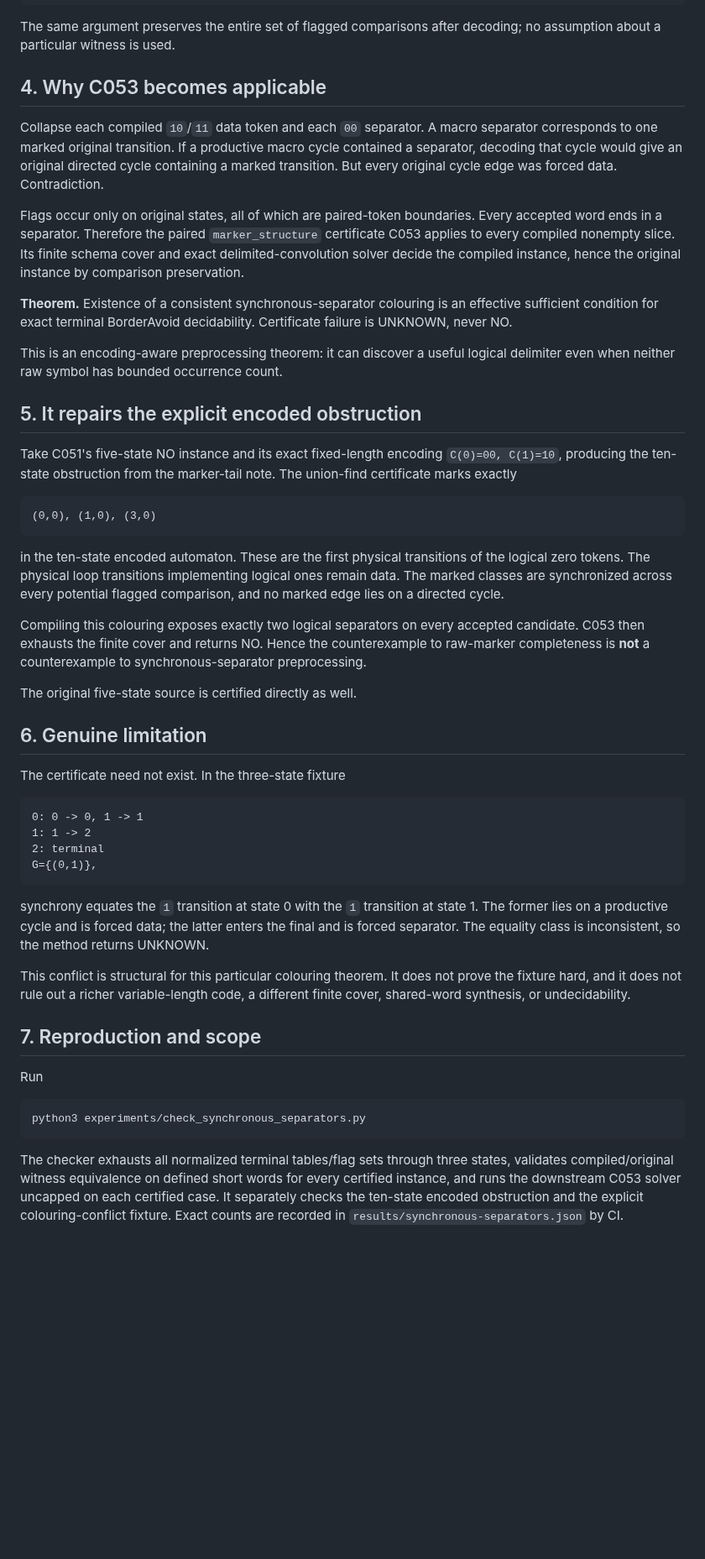
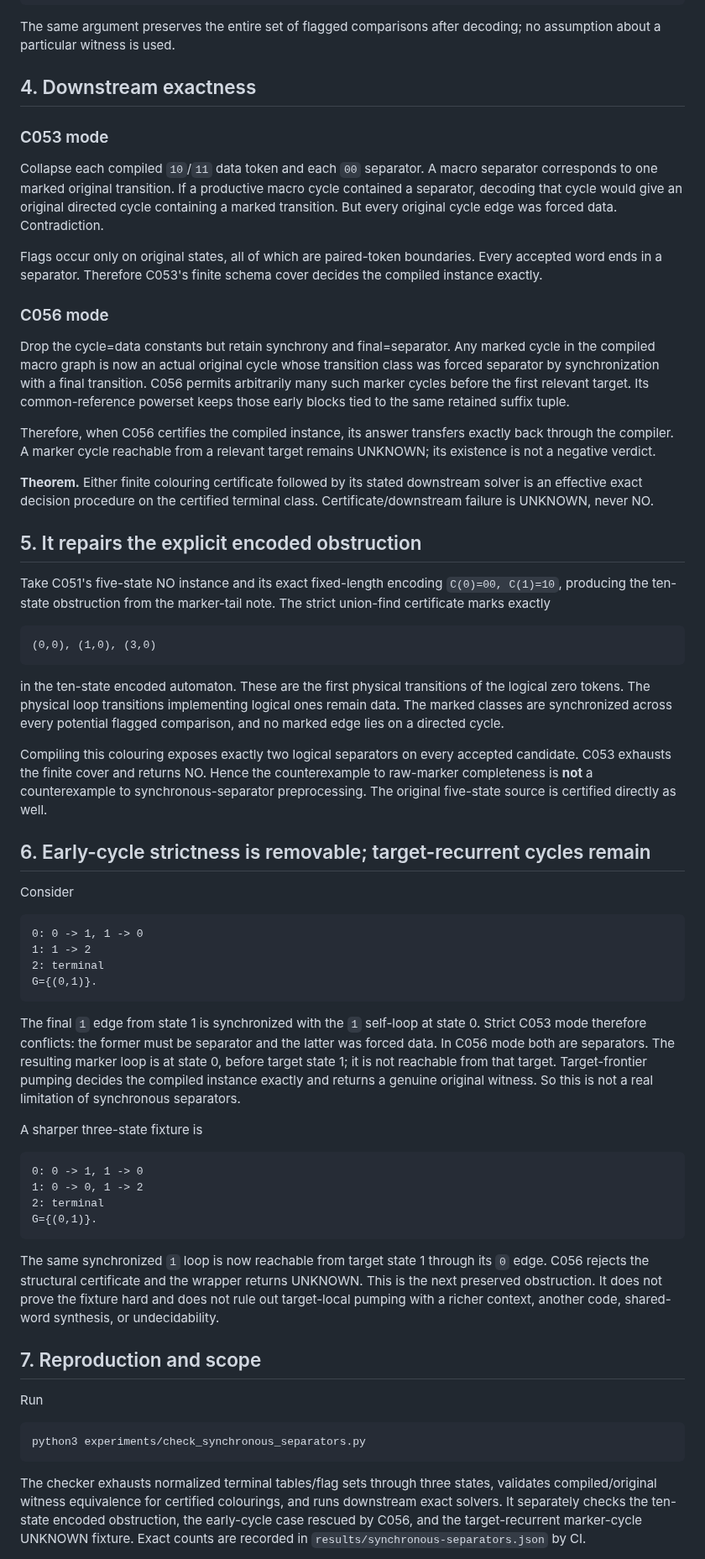
Before and after one commit to mhenglein/subtype-entailment, a Markdown page: notes/2026-09-08-synchronous-separators.md, the part around one of its changes. Shown at 84% size. Rendered like a GitHub page; blank space fills up the shorter version.

Commit message:
Extend synchronous-separator proof through C056

```diff
--- a/notes/2026-09-08-synchronous-separators.md
+++ b/notes/2026-09-08-synchronous-separators.md
@@ -52,40 +50,51 @@ Thus for every original word w,
 
 The same argument preserves the entire set of flagged comparisons after decoding; no assumption about a particular witness is used.
 
-## 4. Why C053 becomes applicable
+## 4. Downstream exactness
+
+### C053 mode
 
 Collapse each compiled `10`/`11` data token and each `00` separator. A macro separator corresponds to one marked original transition. If a productive macro cycle contained a separator, decoding that cycle would give an original directed cycle containing a marked transition. But every original cycle edge was forced data. Contradiction.
 
-Flags occur only on original states, all of which are paired-token boundaries. Every accepted word ends in a separator. Therefore the paired `marker_structure` certificate C053 applies to every compiled nonempty slice. Its finite schema cover and exact delimited-convolution solver decide the compiled instance, hence the original instance by comparison preservation.
+Flags occur only on original states, all of which are paired-token boundaries. Every accepted word ends in a separator. Therefore C053's finite schema cover decides the compiled instance exactly.
 
-**Theorem.** Existence of a consistent synchronous-separator colouring is an effective sufficient condition for exact terminal BorderAvoid decidability. Certificate failure is UNKNOWN, never NO.
+### C056 mode
 
-This is an encoding-aware preprocessing theorem: it can discover a useful logical delimiter even when neither raw symbol has bounded occurrence count.
+Drop the cycle=data constants but retain synchrony and final=separator. Any marked cycle in the compiled macro graph is now an actual original cycle whose transition class was forced separator by synchronization with a final transition. C056 permits arbitrarily many such marker cycles before the first relevant target. Its common-reference powerset keeps those early blocks tied to the same retained suffix tuple.
+
+Therefore, when C056 certifies the compiled instance, its answer transfers exactly back through the compiler. A marker cycle reachable from a relevant target remains UNKNOWN; its existence is not a negative verdict.
+
+**Theorem.** Either finite colouring certificate followed by its stated downstream solver is an effective exact decision procedure on the certified terminal class. Certificate/downstream failure is UNKNOWN, never NO.
 
 ## 5. It repairs the explicit encoded obstruction
 
-Take C051's five-state NO instance and its exact fixed-length encoding `C(0)=00, C(1)=10`, producing the ten-state obstruction from the marker-tail note. The union-find certificate marks exactly
+Take C051's five-state NO instance and its exact fixed-length encoding `C(0)=00, C(1)=10`, producing the ten-state obstruction from the marker-tail note. The strict union-find certificate marks exactly
 
     (0,0), (1,0), (3,0)
 
 in the ten-state encoded automaton. These are the first physical transitions of the logical zero tokens. The physical loop transitions implementing logical ones remain data. The marked classes are synchronized across every potential flagged comparison, and no marked edge lies on a directed cycle.
 
-Compiling this colouring exposes exactly two logical separators on every accepted candidate. C053 then exhausts the finite cover and returns NO. Hence the counterexample to raw-marker completeness is **not** a counterexample to synchronous-separator preprocessing.
+Compiling this colouring exposes exactly two logical separators on every accepted candidate. C053 exhausts the finite cover and returns NO. Hence the counterexample to raw-marker completeness is **not** a counterexample to synchronous-separator preprocessing. The original five-state source is certified directly as well.
 
-The original five-state source is certified directly as well.
+## 6. Early-cycle strictness is removable; target-recurrent cycles remain
 
-## 6. Genuine limitation
+Consider
 
-The certificate need not exist. In the three-state fixture
-
-    0: 0 -> 0, 1 -> 1
+    0: 0 -> 1, 1 -> 0
     1: 1 -> 2
     2: terminal
-    G={(0,1)},
+    G={(0,1)}.
 
-synchrony equates the `1` transition at state 0 with the `1` transition at state 1. The former lies on a productive cycle and is forced data; the latter enters the final and is forced separator. The equality class is inconsistent, so the method returns UNKNOWN.
+The final `1` edge from state 1 is synchronized with the `1` self-loop at state 0. Strict C053 mode therefore conflicts: the former must be separator and the latter was forced data. In C056 mode both are separators. The resulting marker loop is at state 0, before target state 1; it is not reachable from that target. Target-frontier pumping decides the compiled instance exactly and returns a genuine original witness. So this is not a real limitation of synchronous separators.
 
-This conflict is structural for this particular colouring theorem. It does not prove the fixture hard, and it does not rule out a richer variable-length code, a different finite cover, shared-word synthesis, or undecidability.
+A sharper three-state fixture is
+
+    0: 0 -> 1, 1 -> 0
+    1: 0 -> 0, 1 -> 2
+    2: terminal
+    G={(0,1)}.
+
+The same synchronized `1` loop is now reachable from target state 1 through its `0` edge. C056 rejects the structural certificate and the wrapper returns UNKNOWN. This is the next preserved obstruction. It does not prove the fixture hard and does not rule out target-local pumping with a richer context, another code, shared-word synthesis, or undecidability.
 
 ## 7. Reproduction and scope
 
@@ -93,5 +102,5 @@ Run
 
     python3 experiments/check_synchronous_separators.py
 
-The checker exhausts all normalized terminal tables/flag sets through three states, validates compiled/original witness equivalence on defined short words for every certified instance, and runs the downstream C053 solver uncapped on each certified case. It separately checks the ten-state encoded obstruction and the explicit colouring-conflict fixture. Exact counts are recorded in `results/synchronous-separators.json` by CI.
+The checker exhausts normalized terminal tables/flag sets through three states, validates compiled/original witness equivalence for certified colourings, and runs downstream exact solvers. It separately checks the ten-state encoded obstruction, the early-cycle case rescued by C056, and the target-recurrent marker-cycle UNKNOWN fixture. Exact counts are recorded in `results/synchronous-separators.json` by CI.
 
```
Also changed, not shown: other parts of notes/2026-09-08-synchronous-separators.md (+7 -9 lines).
